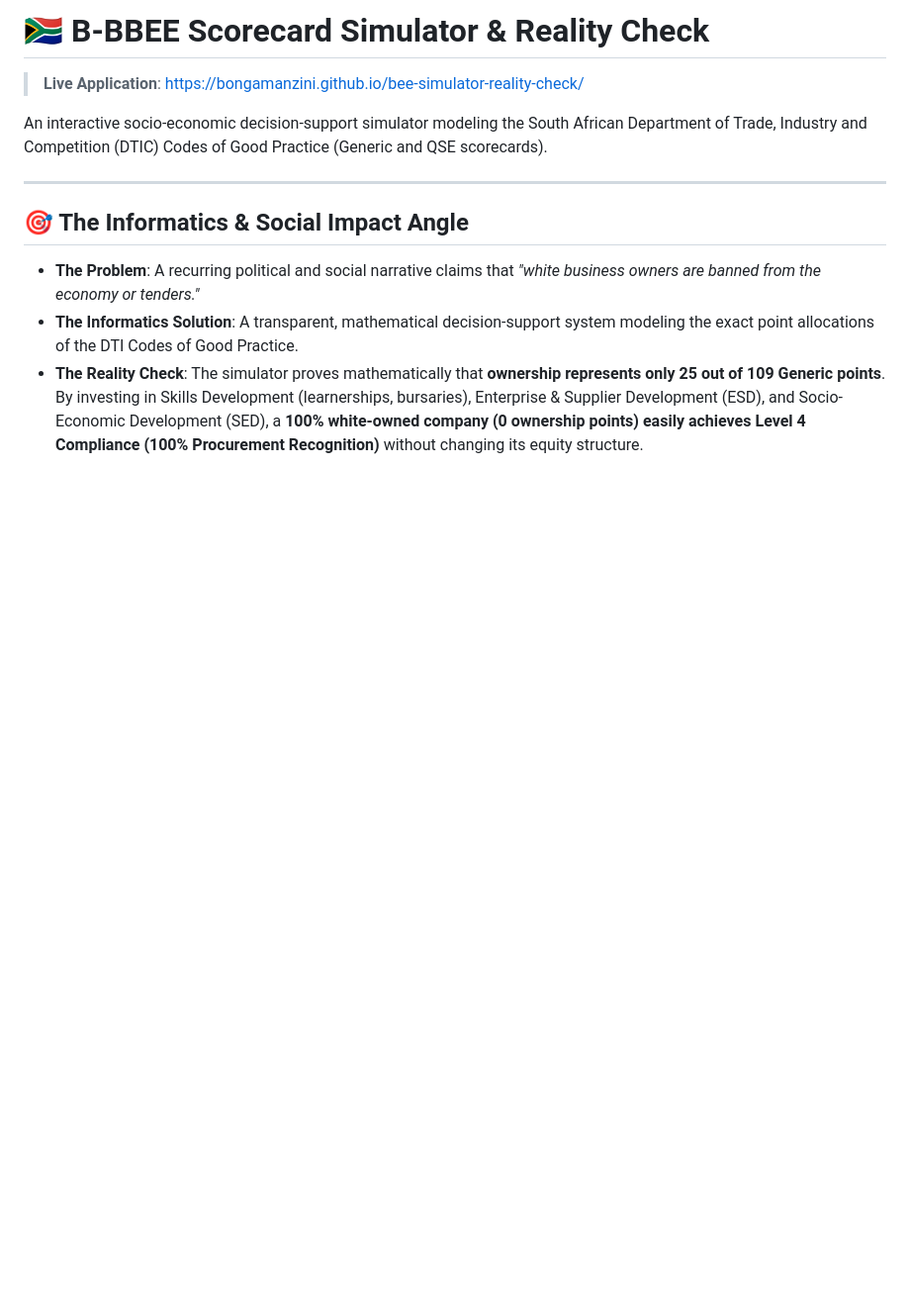
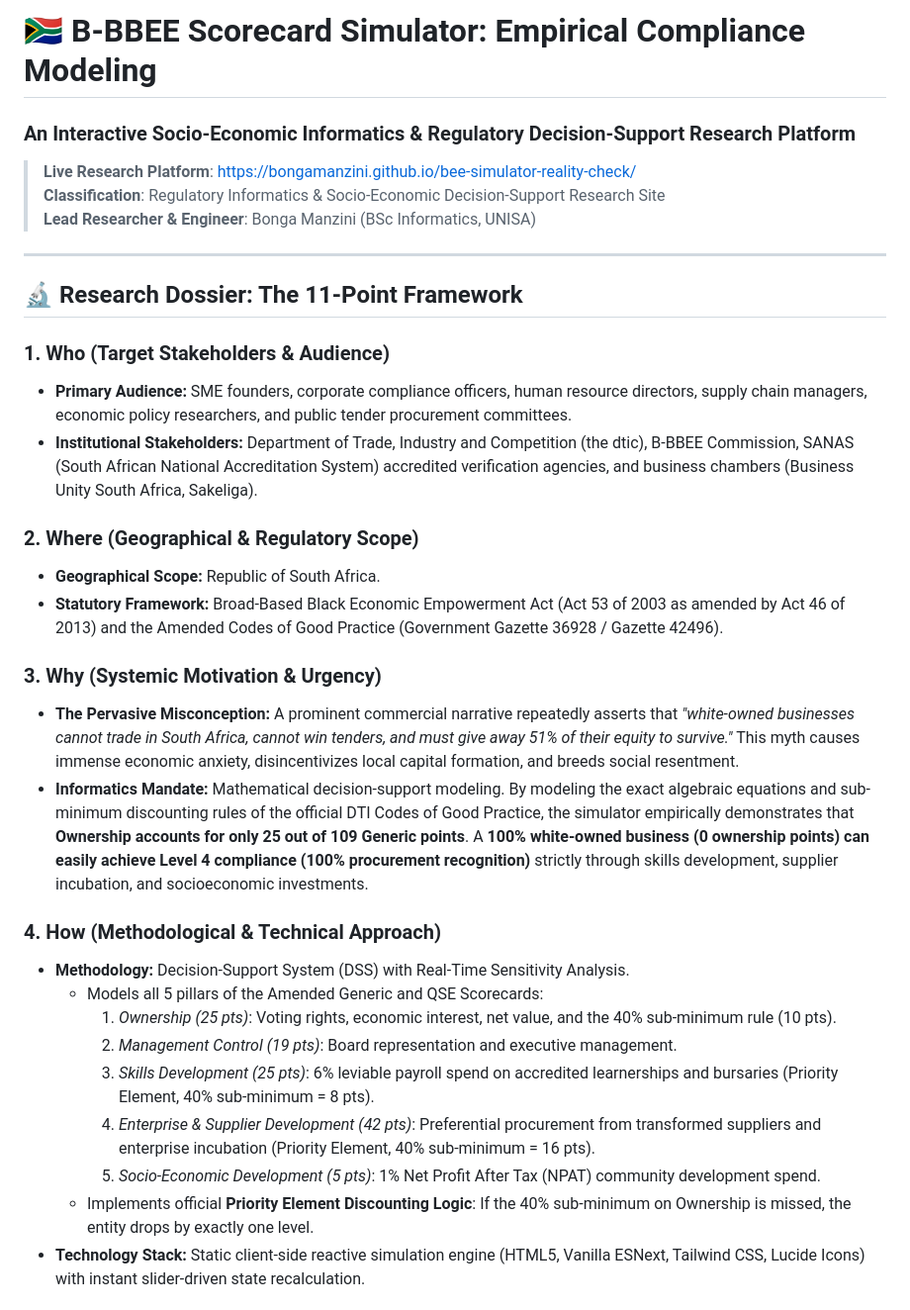
Before and after one commit to BongaManzini/bee-simulator-reality-check, a Markdown page: README.md, the part around one of its changes. Shown at 99% size. Rendered like a GitHub page; blank space fills up the shorter version.

```diff
--- a/README.md
+++ b/README.md
@@ -1,13 +1,34 @@
-# 🇿🇦 B-BBEE Scorecard Simulator & Reality Check
+# 🇿🇦 B-BBEE Scorecard Simulator: Empirical Compliance Modeling
+### An Interactive Socio-Economic Informatics & Regulatory Decision-Support Research Platform
 
-> **Live Application**: [https://bongamanzini.github.io/bee-simulator-reality-check/](https://bongamanzini.github.io/bee-simulator-reality-check/)
-
-An interactive socio-economic decision-support simulator modeling the South African Department of Trade, Industry and Competition (DTIC) Codes of Good Practice (Generic and QSE scorecards).
+> **Live Research Platform**: [https://bongamanzini.github.io/bee-simulator-reality-check/](https://bongamanzini.github.io/bee-simulator-reality-check/)
+> **Classification**: Regulatory Informatics & Socio-Economic Decision-Support Research Site
+> **Lead Researcher & Engineer**: Bonga Manzini (BSc Informatics, UNISA)
 
 ---
 
-## 🎯 The Informatics & Social Impact Angle
+## 🔬 Research Dossier: The 11-Point Framework
 
-- **The Problem**: A recurring political and social narrative claims that *"white business owners are banned from the economy or tenders."*
-- **The Informatics Solution**: A transparent, mathematical decision-support system modeling the exact point allocations of the DTI Codes of Good Practice.
-- **The Reality Check**: The simulator proves mathematically that **ownership represents only 25 out of 109 Generic points**. By investing in Skills Development (learnerships, bursaries), Enterprise & Supplier Development (ESD), and Socio-Economic Development (SED), a **100% white-owned company (0 ownership points) easily achieves Level 4 Compliance (100% Procurement Recognition)** without changing its equity structure.
+### 1. Who (Target Stakeholders & Audience)
+- **Primary Audience:** SME founders, corporate compliance officers, human resource directors, supply chain managers, economic policy researchers, and public tender procurement committees.
+- **Institutional Stakeholders:** Department of Trade, Industry and Competition (the dtic), B-BBEE Commission, SANAS (South African National Accreditation System) accredited verification agencies, and business chambers (Business Unity South Africa, Sakeliga).
+
+### 2. Where (Geographical & Regulatory Scope)
+- **Geographical Scope:** Republic of South Africa.
+- **Statutory Framework:** Broad-Based Black Economic Empowerment Act (Act 53 of 2003 as amended by Act 46 of 2013) and the Amended Codes of Good Practice (Government Gazette 36928 / Gazette 42496).
+
+### 3. Why (Systemic Motivation & Urgency)
+- **The Pervasive Misconception:** A prominent commercial narrative repeatedly asserts that *"white-owned businesses cannot trade in South Africa, cannot win tenders, and must give away 51% of their equity to survive."* This myth causes immense economic anxiety, disincentivizes local capital formation, and breeds social resentment.
+- **Informatics Mandate:** Mathematical decision-support modeling. By modeling the exact algebraic equations and sub-minimum discounting rules of the official DTI Codes of Good Practice, the simulator empirically demonstrates that **Ownership accounts for only 25 out of 109 Generic points**. A **100% white-owned business (0 ownership points) can easily achieve Level 4 compliance (100% procurement recognition)** strictly through skills development, supplier incubation, and socioeconomic investments.
+
+### 4. How (Methodological & Technical Approach)
+- **Methodology:** Decision-Support System (DSS) with Real-Time Sensitivity Analysis.
+  - Models all 5 pillars of the Amended Generic and QSE Scorecards:
+    1. *Ownership (25 pts)*: Voting rights, economic interest, net value, and the 40% sub-minimum rule (10 pts).
+    2. *Management Control (19 pts)*: Board representation and executive management.
+    3. *Skills Development (25 pts)*: 6% leviable payroll spend on accredited learnerships and bursaries (Priority Element, 40% sub-minimum = 8 pts).
+    4. *Enterprise & Supplier Development (42 pts)*: Preferential procurement from transformed suppliers and enterprise incubation (Priority Element, 40% sub-minimum = 16 pts).
+    5. *Socio-Economic Development (5 pts)*: 1% Net Profit After Tax (NPAT) community development spend.
+  - Implements official **Priority Element Discounting Logic**: If the 40% sub-minimum on Ownership is missed, the entity drops by exactly one level.
+- **Technology Stack:** Static client-side reactive simulation engine (HTML5, Vanilla ESNext, Tailwind CSS, Lucide Icons) with instant slider-driven state recalculation.
+
```
Also changed, not shown: other parts of README.md (+44 -39 lines).
